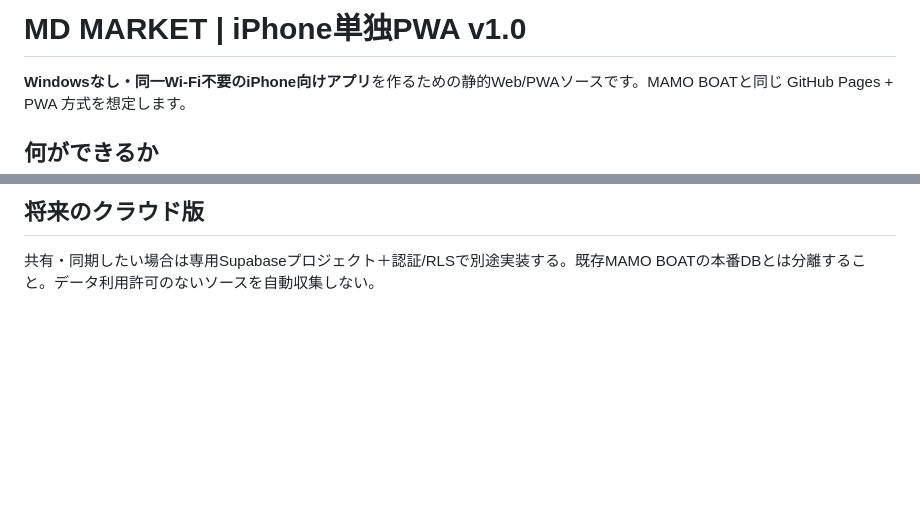
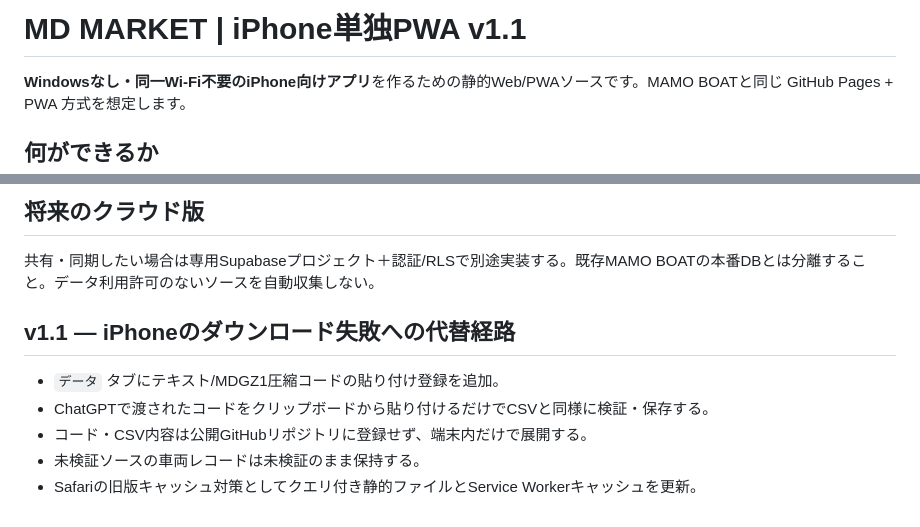
Before and after one commit to hideomi121154-spec/md-market-intelligence, a Markdown page: README.md, 2 parts joined by grey strips. Drawn GitHub-style; blank space fills up the shorter version.

Commit message:
docs(pwa): add no-download import instructions

```diff
--- a/README.md
+++ b/README.md
@@ -1,4 +1,4 @@
-# MD MARKET | iPhone単独PWA v1.0
+# MD MARKET | iPhone単独PWA v1.1
 
 **Windowsなし・同一Wi-Fi不要のiPhone向けアプリ**を作るための静的Web/PWAソースです。MAMO BOATと同じ GitHub Pages + PWA 方式を想定します。
 
@@ -41,3 +41,11 @@ Nodeで `node --check storage.js` / `node --check app.js`、Pythonで `python -m
 ## 将来のクラウド版
 
 共有・同期したい場合は専用Supabaseプロジェクト＋認証/RLSで別途実装する。既存MAMO BOATの本番DBとは分離すること。データ利用許可のないソースを自動収集しない。
+
+
+## v1.1 — iPhoneのダウンロード失敗への代替経路
+- `データ` タブにテキスト/MDGZ1圧縮コードの貼り付け登録を追加。
+- ChatGPTで渡されたコードをクリップボードから貼り付けるだけでCSVと同様に検証・保存する。
+- コード・CSV内容は公開GitHubリポジトリに登録せず、端末内だけで展開する。
+- 未検証ソースの車両レコードは未検証のまま保持する。
+- Safariの旧版キャッシュ対策としてクエリ付き静的ファイルとService Workerキャッシュを更新。
```
